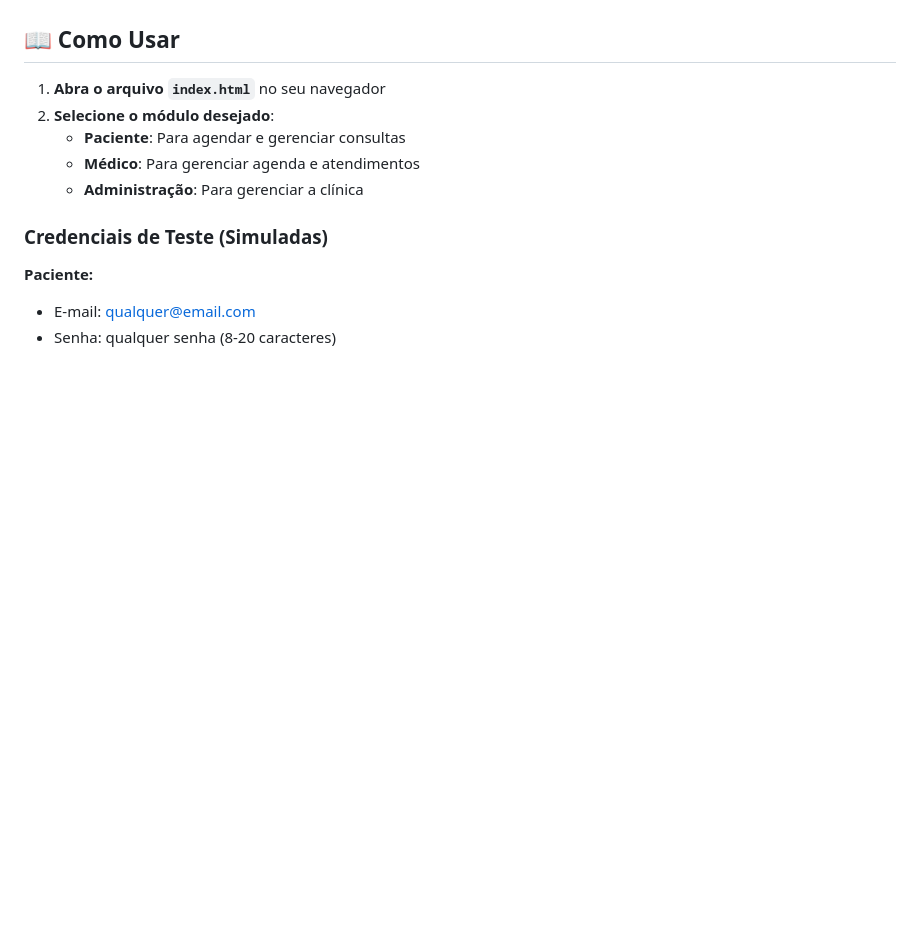
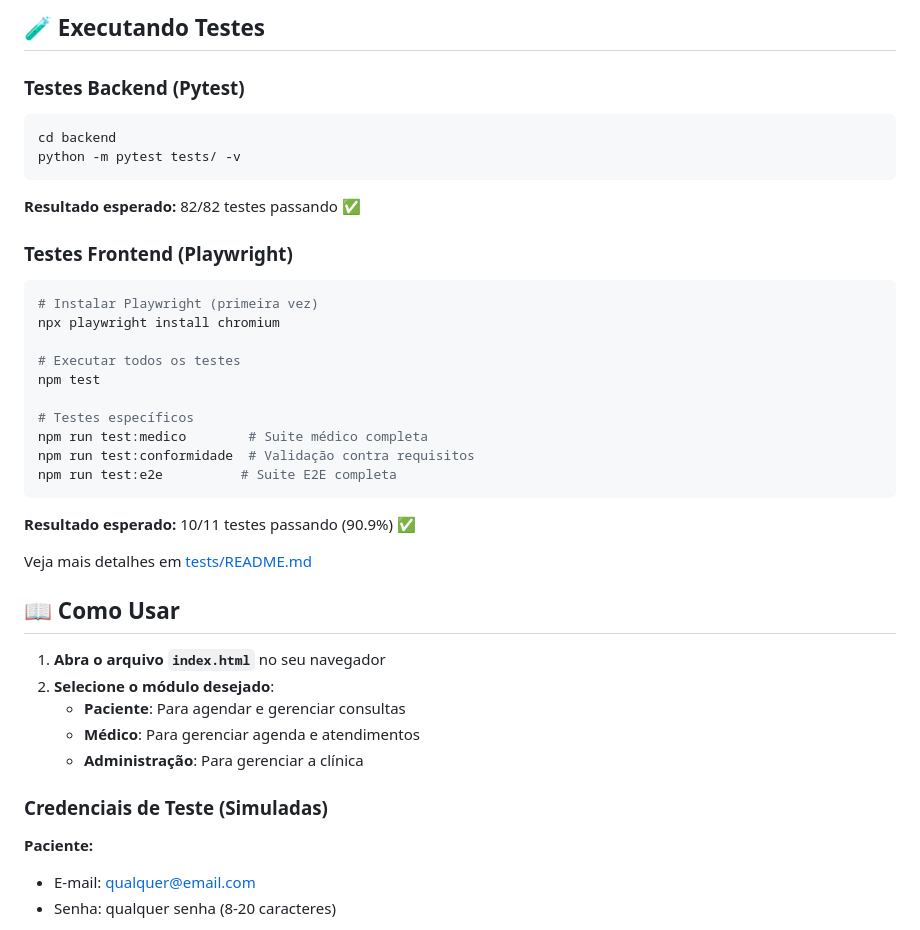
Before and after one commit to rafaelst97/prototype-melhoria, a Markdown page: README.md, the part around one of its changes. Drawn GitHub-style; blank space fills up the shorter version.

````diff
--- a/README.md
+++ b/README.md
@@ -95,3 +204,32 @@ Projeto/
+## 🧪 Executando Testes
+
+### Testes Backend (Pytest)
+
+```bash
+cd backend
+python -m pytest tests/ -v
+```
+
+**Resultado esperado:** 82/82 testes passando ✅
+
+### Testes Frontend (Playwright)
+
+```bash
+# Instalar Playwright (primeira vez)
+npx playwright install chromium
+
+# Executar todos os testes
+npm test
+
+# Testes específicos
+npm run test:medico        # Suite médico completa
+npm run test:conformidade  # Validação contra requisitos
+npm run test:e2e          # Suite E2E completa
+```
+
+**Resultado esperado:** 10/11 testes passando (90.9%) ✅
+
+Veja mais detalhes em [tests/README.md](tests/README.md)
 
 ## 📖 Como Usar
 
````
Also changed, not shown: other parts of README.md (+134 -25 lines).
